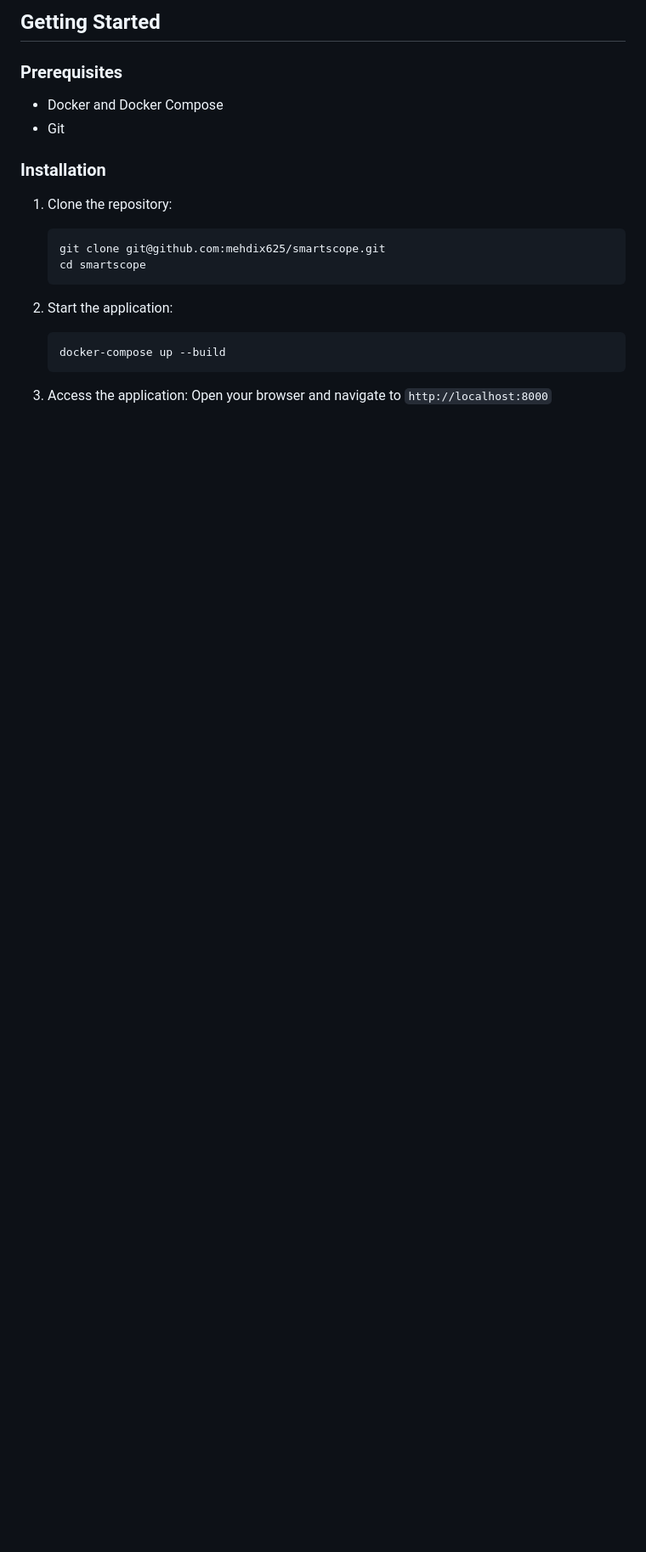
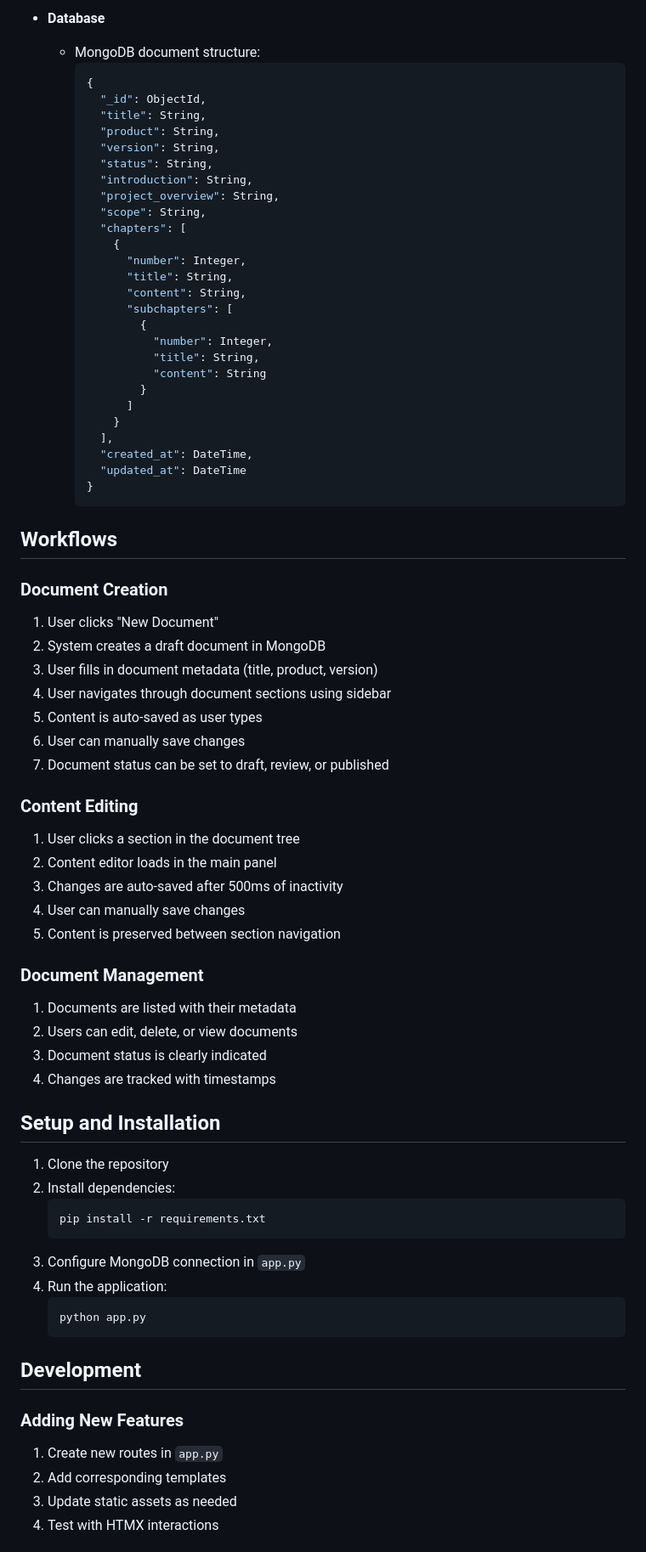
Before and after one commit to nik-x625/test2, a Markdown page: README.md, the part around one of its changes. Shown at 85% size. Drawn GitHub-style; blank space fills up the shorter version.

Commit message:
update readme doc with latest architecture

````diff
--- a/README.md
+++ b/README.md
@@ -69,24 +55,77 @@ graph LR
 
-## Getting Started
+- **Database**
+  - MongoDB document structure:
+    ```json
+    {
+      "_id": ObjectId,
+      "title": String,
+      "product": String,
+      "version": String,
+      "status": String,
+      "introduction": String,
+      "project_overview": String,
+      "scope": String,
+      "chapters": [
+        {
+          "number": Integer,
+          "title": String,
+          "content": String,
+          "subchapters": [
+            {
+              "number": Integer,
+              "title": String,
+              "content": String
+            }
+          ]
+        }
+      ],
+      "created_at": DateTime,
+      "updated_at": DateTime
+    }
+    ```
 
-### Prerequisites
+## Workflows
 
-- Docker and Docker Compose
-- Git
+### Document Creation
+1. User clicks "New Document"
+2. System creates a draft document in MongoDB
+3. User fills in document metadata (title, product, version)
+4. User navigates through document sections using sidebar
+5. Content is auto-saved as user types
+6. User can manually save changes
+7. Document status can be set to draft, review, or published
 
-### Installation
+### Content Editing
+1. User clicks a section in the document tree
+2. Content editor loads in the main panel
+3. Changes are auto-saved after 500ms of inactivity
+4. User can manually save changes
+5. Content is preserved between section navigation
 
-1. Clone the repository:
+### Document Management
+1. Documents are listed with their metadata
+2. Users can edit, delete, or view documents
+3. Document status is clearly indicated
+4. Changes are tracked with timestamps
+
+## Setup and Installation
+
+1. Clone the repository
+2. Install dependencies:
    ```bash
-   git clone git@github.com:mehdix625/smartscope.git
-   cd smartscope
+   pip install -r requirements.txt
+   ```
+3. Configure MongoDB connection in `app.py`
+4. Run the application:
+   ```bash
+   python app.py
    ```
 
-2. Start the application:
-   ```bash
-   docker-compose up --build
-   ```
+## Development
 
-3. Access the application:
-   Open your browser and navigate to `http://localhost:8000`
+### Adding New Features
+1. Create new routes in `app.py`
+2. Add corresponding templates
+3. Update static assets as needed
+4. Test with HTMX interactions
 
````
Also changed, not shown: other parts of README.md (+52 -91 lines).
